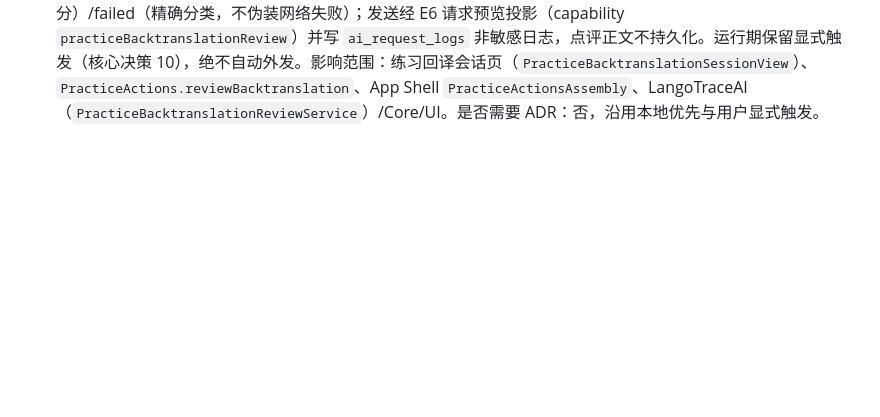
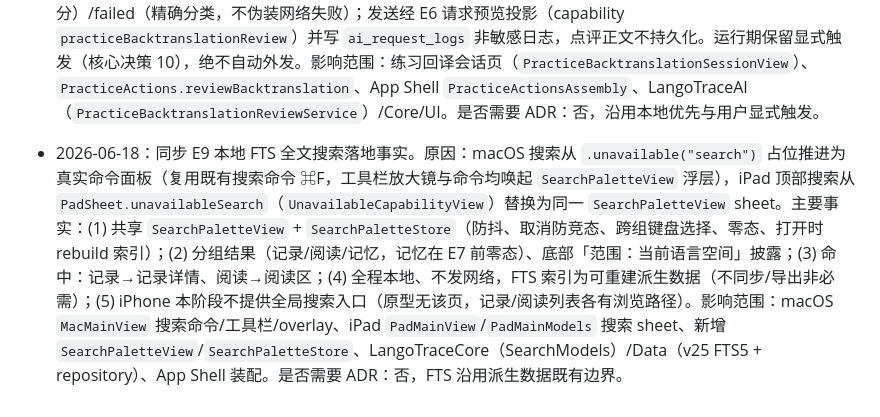
Before and after one commit to zibuyu2015831/LangoTrace, a Markdown page: docs/platform-page-inventory.md, the part around the change. Drawn GitHub-style; blank space fills up the shorter version.

```diff
--- a/docs/platform-page-inventory.md
+++ b/docs/platform-page-inventory.md
@@ -249,3 +249,4 @@ rg "规划中|待配置|当前页面只展示入口边界|不播放真实 TTS|Lo
 - 2026-06-17：同步 E3 练习方式路由基础事实。原因：`PracticeExerciseType` 已扩展为 shadowing / dictation / backtranslation，v18 migration 扩展了 `practice_sessions.exercise_type` CHECK 约束，`PracticeSessionRouteSeed` / snapshot / 句间导航贯通 exercise type，句子列表新增 mode availability、已练状态和续练 CTA；当前 App 只注册 `.shadowing`，未暴露听写 / 回译假入口。影响范围：练习 Tab 句子列表、记录详情逐句练习入口、三端 practice route、AppEnvironment `PracticeActions` 装配、LangoTraceCore / Data / UI。是否需要 ADR：否，沿用三端共享业务逻辑和本地优先练习录音边界。
 - 2026-06-18：同步 E6 AI 请求预览 + 请求日志基础落地事实。原因：`RequestPreviewCard` 从占位 Local Mock 推进到真实「将发送内容」投影渲染（provider preset / model / 长度分桶 / 含的内容类别 + 不发送清单；mock 仍显示本地草稿，未配置 Provider 显式离线态），并新增内容无正文、真实数据驱动的 `AIRequestLogListView`。主要事实：(1) iPad 学习面板与 macOS Inspector 预览卡接入投影，并在其下新增请求日志列表；(2) 请求日志列表同时挂在「设置 → AI Provider」详情（跨平台、含 iPhone 可达），iPhone 记录详情仍**不**出现持久预览卡（§8 红线保持）；(3) 日志行只展示时间 / 能力 / 服务方 / 状态 / 失败分类，无任何请求内容；(4) `v24_create_ai_request_logs` migration，App-Shell `AIRequestLogRecorder` 在真实 generate/analyze/explain 三态写入本地日志。影响范围：iPad 右侧学习面板、macOS Inspector entryDetail、设置 AI Provider 详情、`RequestPreviewCard`、新增 `AIRequestPreviewPresentation` / `AIRequestLogListView`、LangoTraceCore / Data / AI / UI、App Shell。是否需要 ADR：否，沿用本地优先与用户显式触发；请求日志为本地诊断性数据不同步不导出。
 - 2026-06-18：同步 E5 Slice 2 回译可选 AI 点评落地事实。原因：回译会话页在「对照参考」展开后新增显式「请 AI 点评 / Ask AI to review」入口——按钮上方 footnote 提前披露发送范围（你的作答、母语原意、参考表达）与时机（仅点击时发送），状态机 idle→sending（含取消）→reviewed（致意 + 观察 + 建议 + 语体，无判定/评分）/failed（精确分类，不伪装网络失败）；发送经 E6 请求预览投影（capability `practiceBacktranslationReview`）并写 `ai_request_logs` 非敏感日志，点评正文不持久化。运行期保留显式触发（核心决策 10），绝不自动外发。影响范围：练习回译会话页（`PracticeBacktranslationSessionView`）、`PracticeActions.reviewBacktranslation`、App Shell `PracticeActionsAssembly`、LangoTraceAI（`PracticeBacktranslationReviewService`）/Core/UI。是否需要 ADR：否，沿用本地优先与用户显式触发。
+- 2026-06-18：同步 E9 本地 FTS 全文搜索落地事实。原因：macOS 搜索从 `.unavailable("search")` 占位推进为真实命令面板（复用既有搜索命令 ⌘F，工具栏放大镜与命令均唤起 `SearchPaletteView` 浮层），iPad 顶部搜索从 `PadSheet.unavailableSearch`（`UnavailableCapabilityView`）替换为同一 `SearchPaletteView` sheet。主要事实：(1) 共享 `SearchPaletteView` + `SearchPaletteStore`（防抖、取消防竞态、跨组键盘选择、零态、打开时 rebuild 索引）；(2) 分组结果（记录/阅读/记忆，记忆在 E7 前零态）、底部「范围：当前语言空间」披露；(3) 命中：记录→记录详情、阅读→阅读区；(4) 全程本地、不发网络，FTS 索引为可重建派生数据（不同步/导出非必需）；(5) iPhone 本阶段不提供全局搜索入口（原型无该页，记录/阅读列表各有浏览路径）。影响范围：macOS `MacMainView` 搜索命令/工具栏/overlay、iPad `PadMainView`/`PadMainModels` 搜索 sheet、新增 `SearchPaletteView`/`SearchPaletteStore`、LangoTraceCore（SearchModels）/Data（v25 FTS5 + repository）、App Shell 装配。是否需要 ADR：否，FTS 沿用派生数据既有边界。
```
Also changed, not shown: docs/spec/007-data-storage-migration-export-and-attachments.md (+10 -0 lines), 1 other file.
